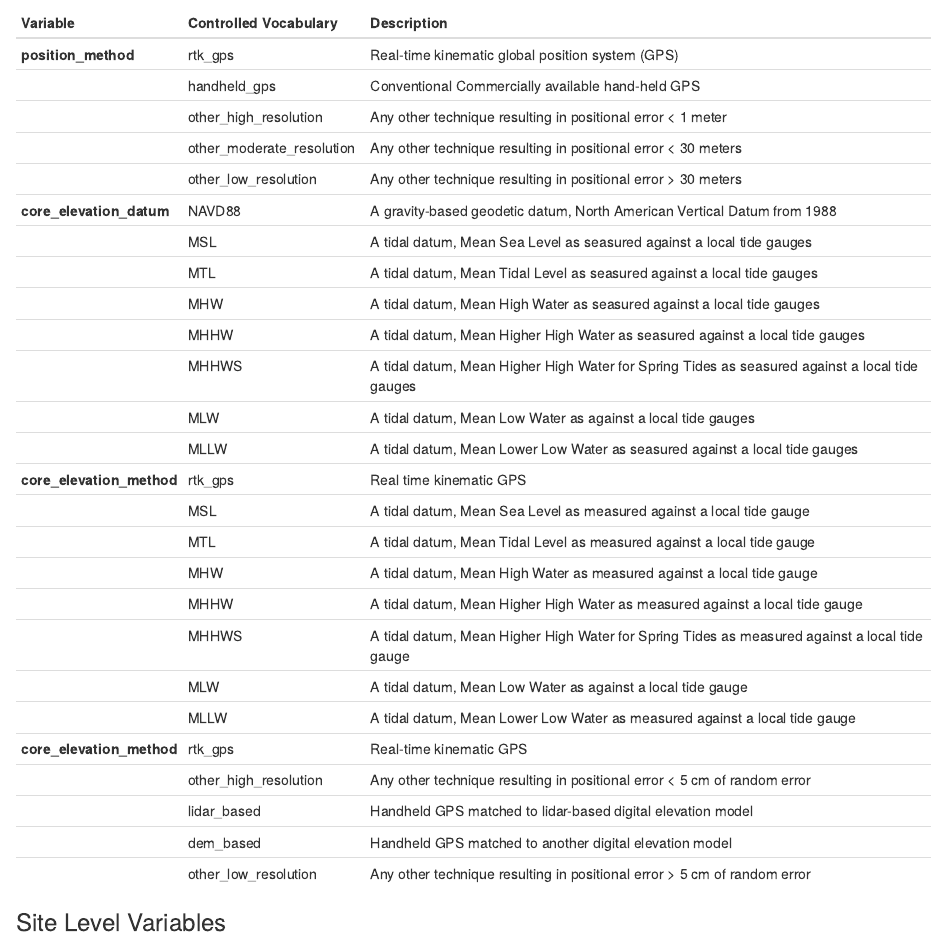
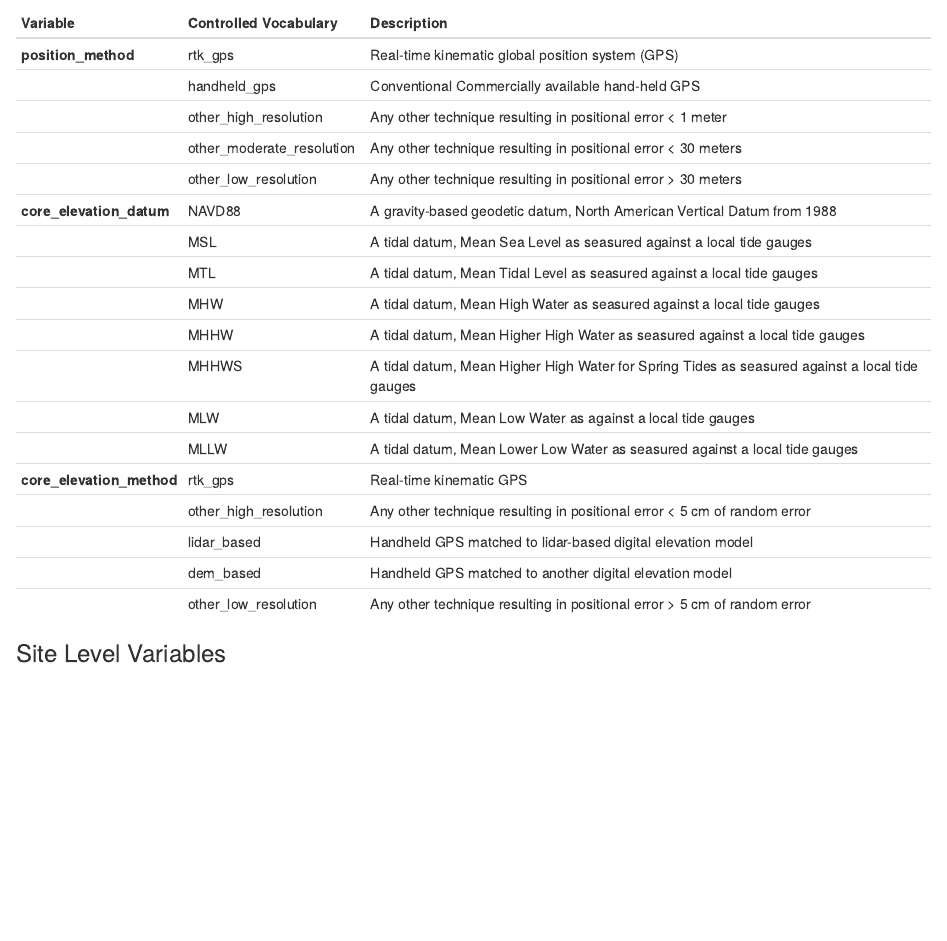
Before and after one commit to Smithsonian/CCRCN-Public-Comment, an R Markdown document (docs/Controlled Variables and Vocabulary.Rmd): the page in a window 1100 px wide, from 2990 px down. Rendered offline with R 4.5, knitr and Pandoc, with nearby package versions.

Commit message:
Fixed redundant rows

```diff
--- a/docs/Controlled Variables and Vocabulary.Rmd
+++ b/docs/Controlled Variables and Vocabulary.Rmd
@@ -94,14 +94,6 @@ Note positional data can be assigned at the core level, or at the site level, ho
 |  |  MHHWS |  A tidal datum, Mean Higher High Water for Spring Tides as seasured against a local tide gauges |
 |  |  MLW |  A tidal datum, Mean Low Water as   against a local tide gauges |
 |  |  MLLW |  A tidal datum, Mean Lower Low Water as seasured against a local tide gauges |
-| **core_elevation_method**| rtk_gps | Real time kinematic GPS  |
-|  |  MSL |  A tidal datum, Mean Sea Level as measured against a local tide gauge |
-|  |  MTL |  A tidal datum, Mean Tidal Level as measured against a local tide gauge |
-|  |  MHW |  A tidal datum, Mean High Water as measured against a local tide gauge |
-|  |  MHHW |  A tidal datum, Mean Higher High Water as measured against a local tide gauge |
-|  |  MHHWS |  A tidal datum, Mean Higher High Water for Spring Tides as measured against a local tide gauge |
-|  |  MLW |  A tidal datum, Mean Low Water as against a local tide gauge |
-|  |  MLLW |  A tidal datum, Mean Lower Low Water as measured against a local tide gauge |
 | **core_elevation_method**| rtk_gps | Real-time kinematic GPS  |
 |  | other_high_resolution  | Any other technique resulting in positional error < 5 cm of random error |
 |  | lidar_based  | Handheld GPS matched to lidar-based digital elevation model |
```
Also changed, not shown: 1 other file.
